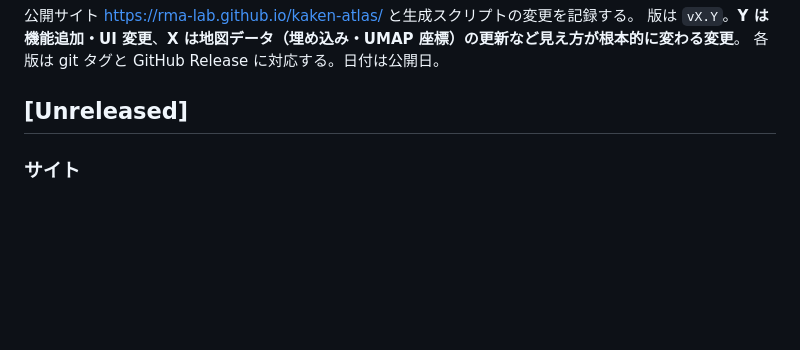
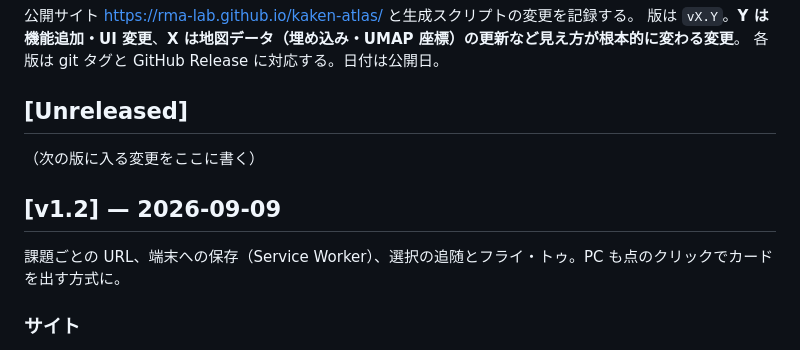
Before and after one commit to rma-lab/kaken-atlas, a Markdown page: CHANGELOG.md, the part around the change. GitHub-like rendering; blank space fills up the shorter version.

Commit message:
docs: CHANGELOG v1.2 を確定
Co-Authored-By: Claude Fable 5.1 <noreply@anthropic.com>
Claude-Session: https://claude.ai/code/session_01XRGsZ98io3LoKpwcDLrwFD

```diff
--- a/CHANGELOG.md
+++ b/CHANGELOG.md
@@ -5,6 +5,12 @@
 各版は git タグと GitHub Release に対応する。日付は公開日。
 
 ## [Unreleased]
+
+（次の版に入る変更をここに書く）
+
+## [v1.2] — 2026-09-09
+
+課題ごとの URL、端末への保存（Service Worker）、選択の追随とフライ・トゥ。PC も点のクリックでカードを出す方式に。
 
 ### サイト
 - Service Worker（`docs/sw.js`、生成物）を導入。取得した詳細データ・座標・Plotly を端末に保存し、再訪時は通信なしで開く（オフラインでも動く）。データが更新されると自動で古い保存を捨てる。HTML はネットワーク優先
```
Also changed, not shown: CLAUDE.md (+1 -1 lines).
